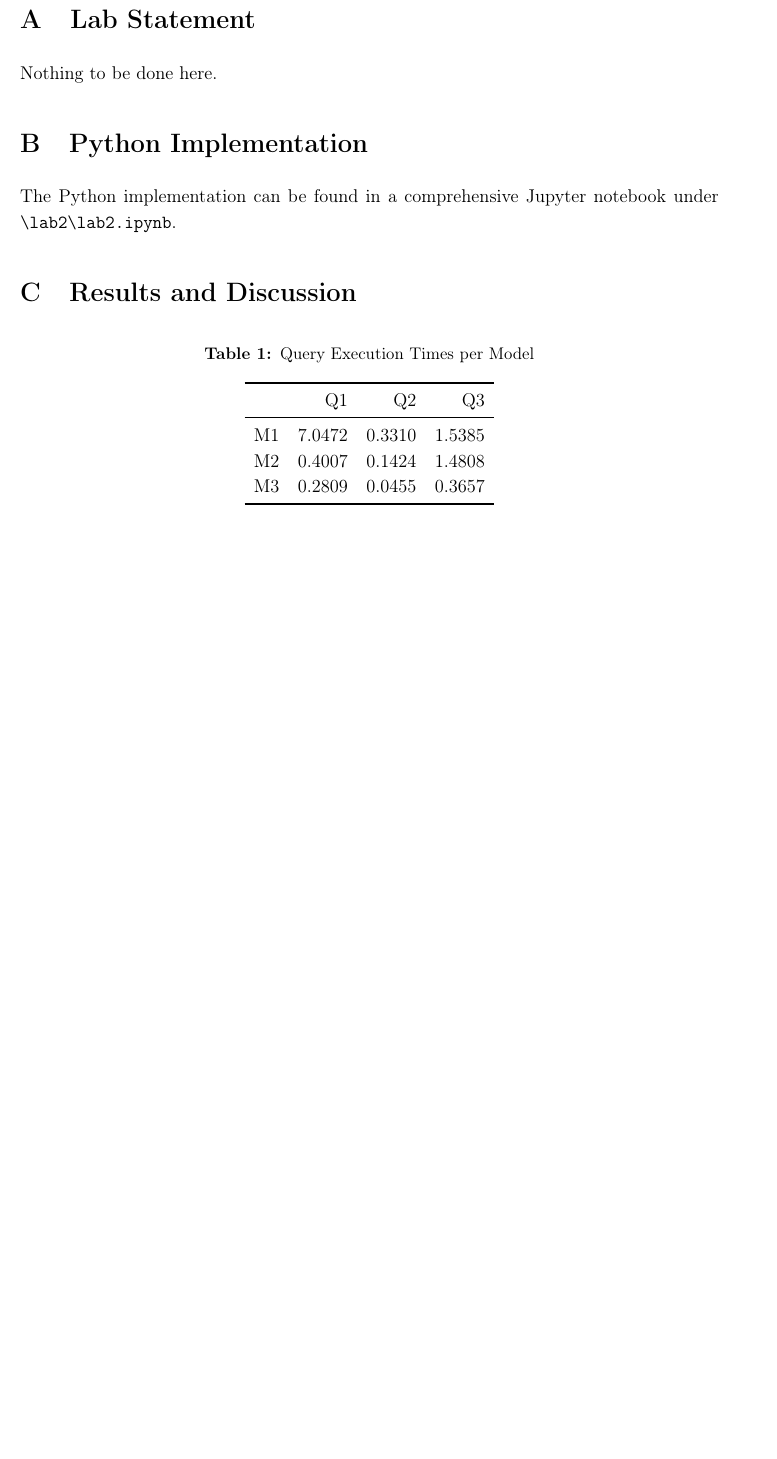
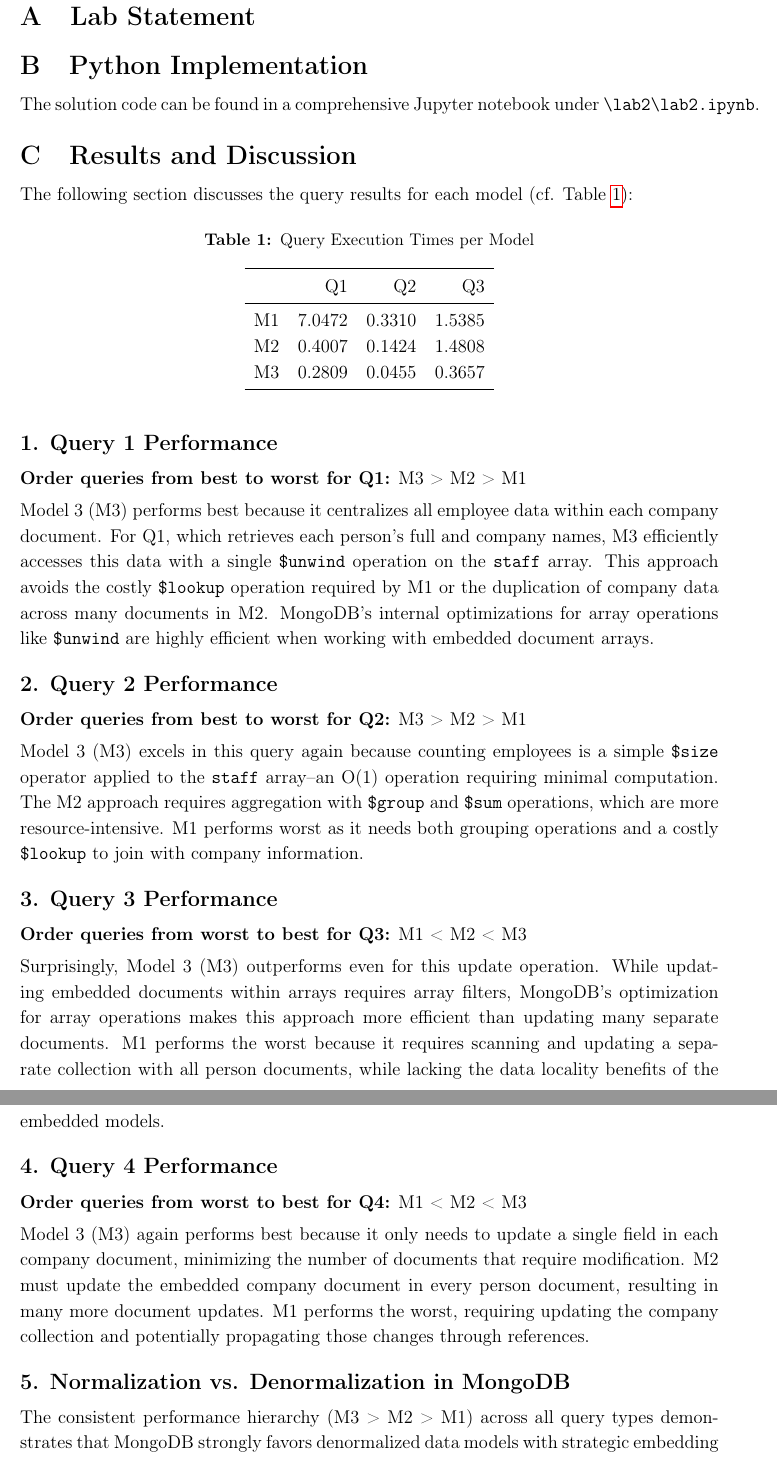
Before and after one commit to mariasimakova/lab2_bd, a LaTeX document (main.tex, which reads LaTex/chapters/part1.tex, LaTex/packages.tex): part of page 2 of 2 before the commit and two parts of pages 2 and 3 of 3 after it, the two joined at a grey line, cut so that both start at the same text, the shorter picture padded with empty space. Compiled offline with pdfLaTeX.

Commit message:
Updates from Overleaf

```diff
--- a/LaTex/chapters/part1.tex
+++ b/LaTex/chapters/part1.tex
@@ -1,15 +1,58 @@
 \section{Lab Statement}
-
-Nothing to be done here.
-
 %%%%%%%%%%%%%%%%%%%%%%%%%%%%%%%%%%%%%%%%%%%%%%%%%%%%%%%%%%%%%%%%%%%%%%%%%%%%%%%%%%%%%%%%%%%%%%%%
 
 \section{Python Implementation}
 
-The Python implementation can be found in a comprehensive Jupyter notebook under \verb|\lab2\lab2.ipynb|.
+The solution code can be found in a comprehensive Jupyter notebook under \verb|\lab2\lab2.ipynb|.
 
 %%%%%%%%%%%%%%%%%%%%%%%%%%%%%%%%%%%%%%%%%%%%%%%%%%%%%%%%%%%%%%%%%%%%%%%%%%%%%%%%%%%%%%%%%%%%%%%%
 
 \section{Results and Discussion}
 
+The following section discusses the query results for each model (cf. \tableref{tab:model_comparison}):
+
 \input{results/model_comparison}
+
+\subsection*{1. Query 1 Performance}
+\textbf{Order queries from best to worst for Q1:} M3 > M2 > M1
+
+Model 3 (M3) performs best because it centralizes all employee data within each company document. For Q1, which retrieves each person's full and company names, M3 efficiently accesses this data with a single \texttt{\$unwind} operation on the \texttt{staff} array. This approach avoids the costly \texttt{\$lookup} operation required by M1 or the duplication of company data across many documents in M2. MongoDB's internal optimizations for array operations like \texttt{\$unwind} are highly efficient when working with embedded document arrays.
+
+\subsection*{2. Query 2 Performance}
+\textbf{Order queries from best to worst for Q2:} M3 > M2 > M1
+
+Model 3 (M3) excels in this query again because counting employees is a simple \texttt{\$size} operator applied to the \texttt{staff} array--an O(1) operation requiring minimal computation. The M2 approach requires aggregation with \texttt{\$group} and \texttt{\$sum} operations, which are more resource-intensive. M1 performs worst as it needs both grouping operations and a costly \texttt{\$lookup} to join with company information.
+
+\subsection*{3. Query 3 Performance}
+\textbf{Order queries from worst to best for Q3:} M1 < M2 < M3
+
+Surprisingly, Model 3 (M3) outperforms even for this update operation. While updating embedded documents within arrays requires array filters, MongoDB's optimization for array operations makes this approach more efficient than updating many separate documents. M1 performs the worst because it requires scanning and updating a separate collection with all person documents, while lacking the data locality benefits of the embedded models.
+
+\subsection*{4. Query 4 Performance}
+\textbf{Order queries from worst to best for Q4:} M1 < M2 < M3
+
+Model 3 (M3) again performs best because it only needs to update a single field in each company document, minimizing the number of documents that require modification. M2 must update the embedded company document in every person document, resulting in many more document updates. M1 performs the worst, requiring updating the company collection and potentially propagating those changes through references.
+
+\subsection*{5. Normalization vs. Denormalization in MongoDB}
+
+The consistent performance hierarchy (M3 > M2 > M1) across all query types demonstrates that MongoDB strongly favors denormalized data models with strategic embedding patterns. This reveals several key insights about MongoDB optimization:
+
+\begin{enumerate}
+    \item \textbf{Data Locality Principle:} MongoDB performs best when related data is physically stored together in the document, eliminating the need for joins or lookups. This explains why both embedded models (M2, M3) consistently outperform the normalized model (M1).
+
+    \item \textbf{Embedding Direction Matters:} The embedding direction significantly impacts performance. Embedding many small entities (people) within fewer larger entities (companies) in M3 is more efficient than the reverse approach in M2. This pattern aligns with the natural one-to-many relationship between companies and employees.
+
+    \item \textbf{Update Performance:} Contrary to traditional relational database principles where normalization helps with update performance, MongoDB can perform updates on embedded document arrays more efficiently than updating many separate documents, provided the schema is well-designed and the database is properly indexed.
+
+    \item \textbf{Document Count Impact:} Having fewer documents with more embedded data (M3) consistently outperforms having many smaller documents (M1, M2), as it reduces the overall overhead of document retrieval and manipulation.
+\end{enumerate}
+
+For update operations specifically, the best performance comes from:
+
+\begin{itemize}
+    \item Minimizing the total number of documents that need updating
+    \item Ensuring update operations can leverage MongoDB's optimized array operations when working with embedded documents
+    \item Designing the schema to match the most common query and update patterns
+\end{itemize}
+
+Thus, we can conclude that MongoDB's document-oriented architecture favors denormalized data models with strategic embedding strategies aligning with application access patterns. The M3 model--embedding many people documents within fewer company documents—provides optimal balance for both read and write operations in this scenario. This contradicts the conventional wisdom from relational databases that updates perform better with normalized models.
--- a/LaTex/packages.tex
+++ b/LaTex/packages.tex
@@ -109,5 +109,15 @@
 \addbibresource{LaTex/chapters/references.bib}
 %\usepackage[all]{hypcap} %Positioning of linked objects after jump
 \setlength{\parskip}{0.3\baselineskip} % Adjust spacing between paragraphs
+
 \setlength{\parindent}{0pt} % Remove paragraph indentation if desired
 \linespread{1.15}
+\usepackage{titlesec}
+
+% Simple approach - reduce space after all section types
+\titlespacing*{\section}{0pt}{1.0ex plus 0.5ex minus .2ex}{0.5ex plus .2ex}
+\titlespacing*{\subsection}{0pt}{1.0ex plus 0.5ex minus .2ex}{0.25ex plus .2ex}
+
+\usepackage{enumitem}
+% Global settings for all lists
+\setlist{nosep}    % Removes all vertical spacing
```
